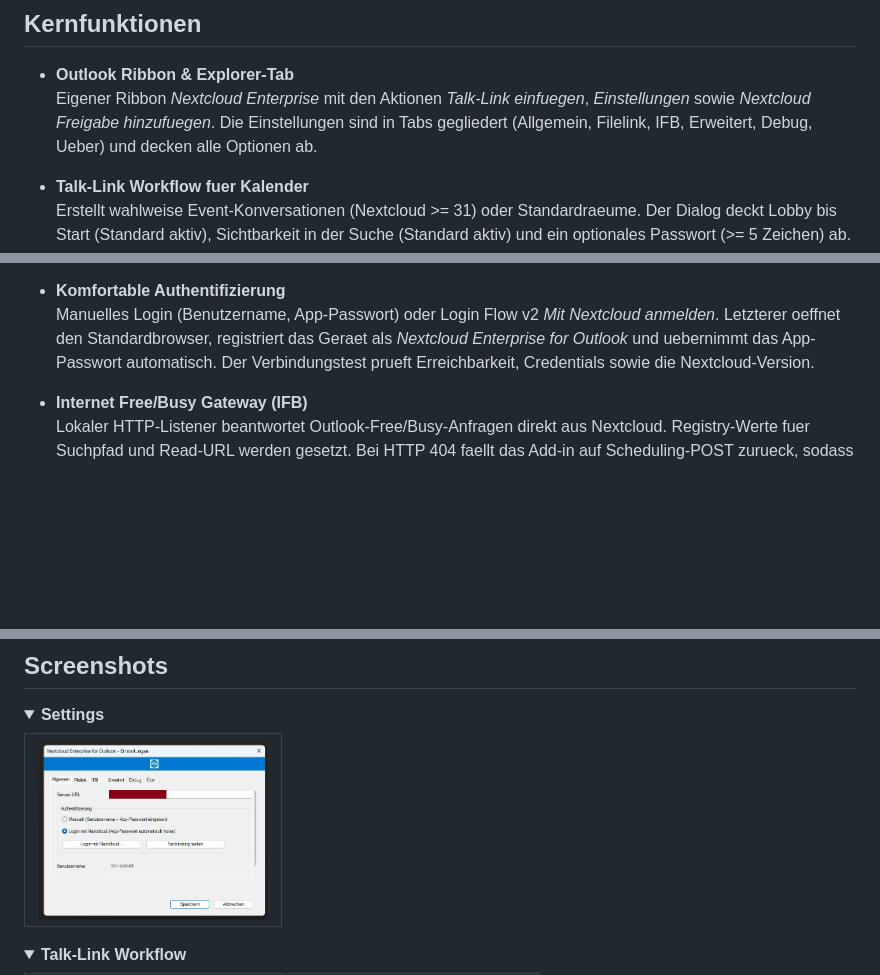
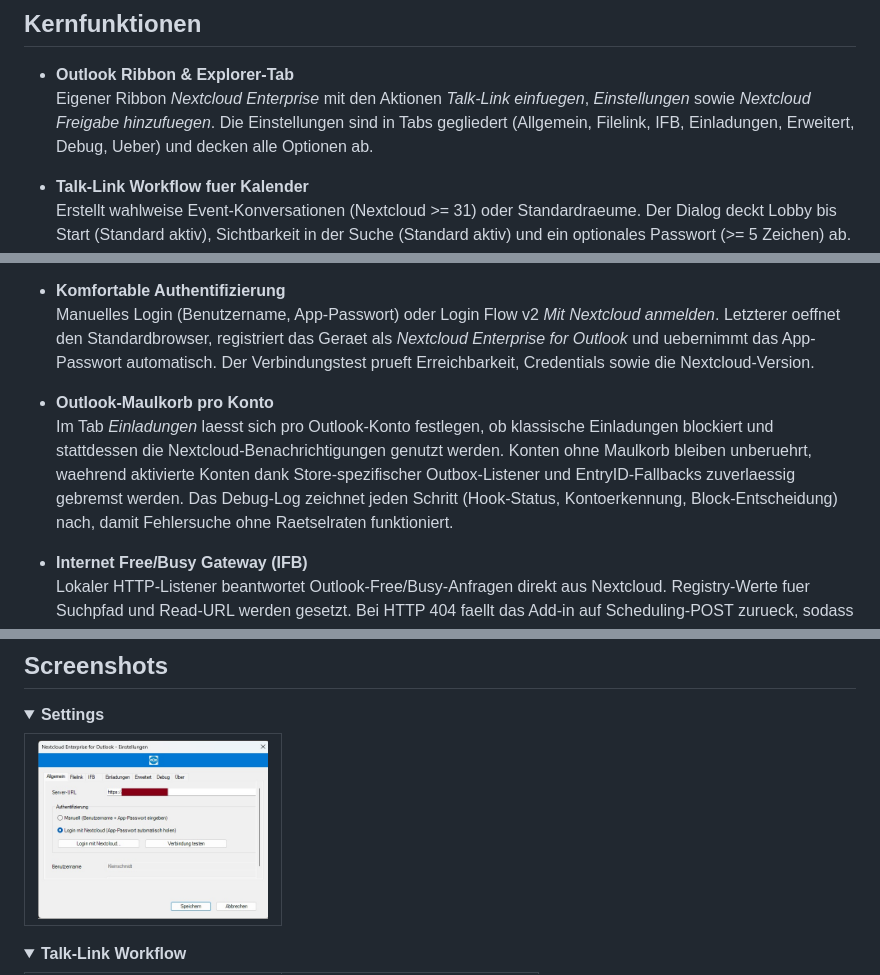
Before and after one commit to vladopol/NC_Connector_for_Outlook, a Markdown page: README.md, 3 parts joined by grey strips. Drawn GitHub-style; pictures changed too: Screenshots/settings.jpg; folded sections open; blank space fills up the shorter version.

```diff
--- a/README.md
+++ b/README.md
@@ -5,7 +5,7 @@ Nextcloud Enterprise for Outlook verbindet Outlook nahtlos mit Ihrer Nextcloud.
 ## Kernfunktionen
 
 - **Outlook Ribbon & Explorer-Tab**
-  Eigener Ribbon *Nextcloud Enterprise* mit den Aktionen *Talk-Link einfuegen*, *Einstellungen* sowie *Nextcloud Freigabe hinzufuegen*. Die Einstellungen sind in Tabs gegliedert (Allgemein, Filelink, IFB, Erweitert, Debug, Ueber) und decken alle Optionen ab.
+  Eigener Ribbon *Nextcloud Enterprise* mit den Aktionen *Talk-Link einfuegen*, *Einstellungen* sowie *Nextcloud Freigabe hinzufuegen*. Die Einstellungen sind in Tabs gegliedert (Allgemein, Filelink, IFB, Einladungen, Erweitert, Debug, Ueber) und decken alle Optionen ab.
 
 - **Talk-Link Workflow fuer Kalender**
   Erstellt wahlweise Event-Konversationen (Nextcloud >= 31) oder Standardraeume. Der Dialog deckt Lobby bis Start (Standard aktiv), Sichtbarkeit in der Suche (Standard aktiv) und ein optionales Passwort (>= 5 Zeichen) ab. Nach dem Speichern uebernimmt Outlook Link, Passwort und Hilfetext. Raumtitel und Beschreibung werden zwischen Outlook und Nextcloud synchronisiert; Terminabsagen loeschen verwaiste Raeume automatisch.
@@ -15,6 +15,9 @@ Nextcloud Enterprise for Outlook verbindet Outlook nahtlos mit Ihrer Nextcloud.
 
 - **Komfortable Authentifizierung**
   Manuelles Login (Benutzername, App-Passwort) oder Login Flow v2 *Mit Nextcloud anmelden*. Letzterer oeffnet den Standardbrowser, registriert das Geraet als *Nextcloud Enterprise for Outlook* und uebernimmt das App-Passwort automatisch. Der Verbindungstest prueft Erreichbarkeit, Credentials sowie die Nextcloud-Version.
+
+- **Outlook-Maulkorb pro Konto**
+  Im Tab *Einladungen* laesst sich pro Outlook-Konto festlegen, ob klassische Einladungen blockiert und stattdessen die Nextcloud-Benachrichtigungen genutzt werden. Konten ohne Maulkorb bleiben unberuehrt, waehrend aktivierte Konten dank Store-spezifischer Outbox-Listener und EntryID-Fallbacks zuverlaessig gebremst werden. Das Debug-Log zeichnet jeden Schritt (Hook-Status, Kontoerkennung, Block-Entscheidung) nach, damit Fehlersuche ohne Raetselraten funktioniert.
 
 - **Internet Free/Busy Gateway (IFB)**
   Lokaler HTTP-Listener beantwortet Outlook-Free/Busy-Anfragen direkt aus Nextcloud. Registry-Werte fuer Suchpfad und Read-URL werden gesetzt. Bei HTTP 404 faellt das Add-in auf Scheduling-POST zurueck, sodass Verfuegbarkeiten bereitstehen.
```
Also changed, not shown: other parts of README.md (+5 -1 lines), logo-nextcloud-png-transparent.png (added), 13 other files.
